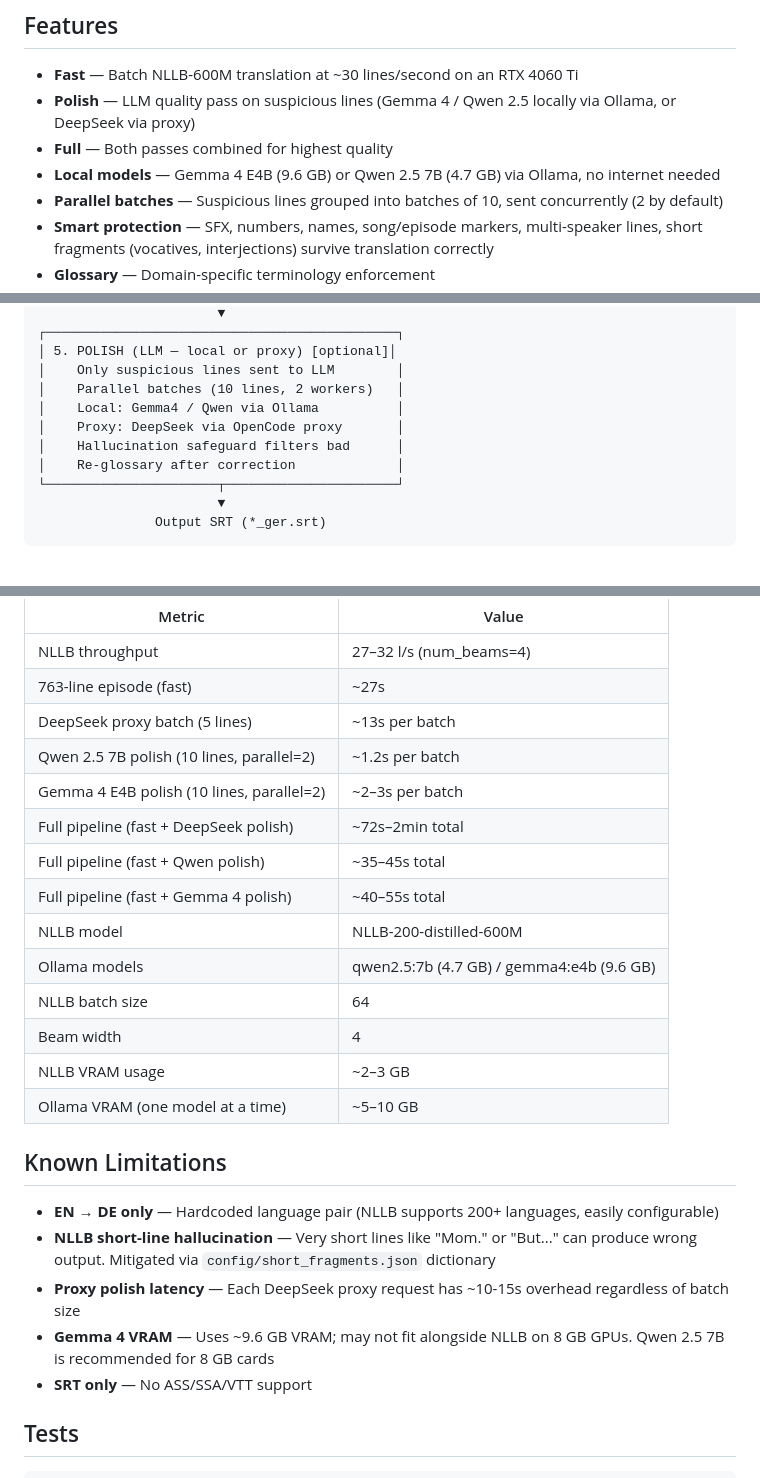
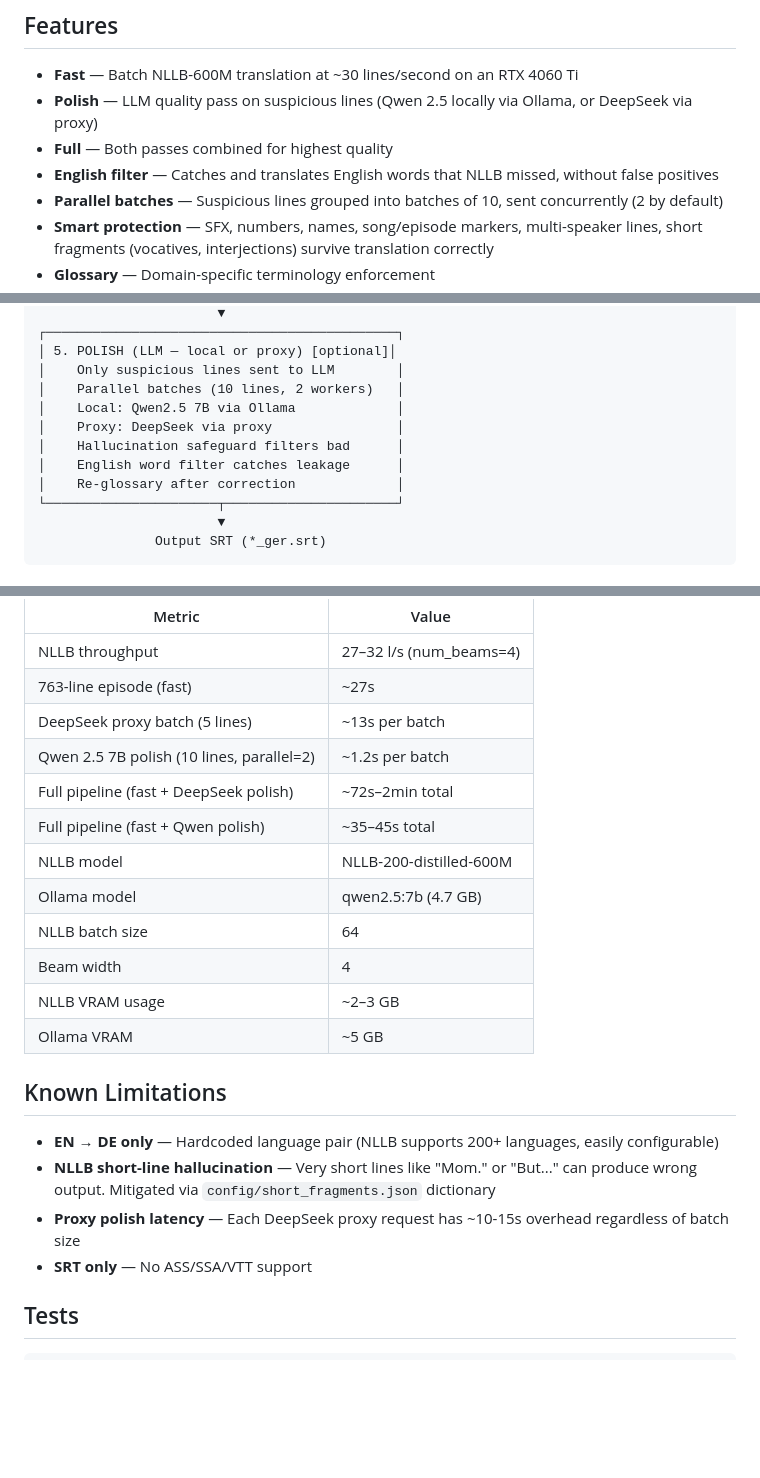
Before and after one commit to realstyla23/Pursuit-of-Subs, a Markdown page: README.md, 3 parts joined by grey strips. Rendered like a GitHub page; blank space fills up the shorter version.

Commit message:
Update README: Gemma 4 removed (thinking bug), add English filter, update perf table

```diff
--- a/README.md
+++ b/README.md
@@ -5,9 +5,9 @@ GPU-accelerated batch subtitle translation (EN → DE) using Facebook's NLLB-600
 ## Features
 
 - **Fast** — Batch NLLB-600M translation at ~30 lines/second on an RTX 4060 Ti
-- **Polish** — LLM quality pass on suspicious lines (Gemma 4 / Qwen 2.5 locally via Ollama, or DeepSeek via proxy)
+- **Polish** — LLM quality pass on suspicious lines (Qwen 2.5 locally via Ollama, or DeepSeek via proxy)
 - **Full** — Both passes combined for highest quality
-- **Local models** — Gemma 4 E4B (9.6 GB) or Qwen 2.5 7B (4.7 GB) via Ollama, no internet needed
+- **English filter** — Catches and translates English words that NLLB missed, without false positives
 - **Parallel batches** — Suspicious lines grouped into batches of 10, sent concurrently (2 by default)
 - **Smart protection** — SFX, numbers, names, song/episode markers, multi-speaker lines, short fragments (vocatives, interjections) survive translation correctly
 - **Glossary** — Domain-specific terminology enforcement
@@ -221,9 +221,10 @@ Source SRT (*.srt)
 │ 5. POLISH (LLM — local or proxy) [optional]│
 │    Only suspicious lines sent to LLM        │
 │    Parallel batches (10 lines, 2 workers)   │
-│    Local: Gemma4 / Qwen via Ollama          │
-│    Proxy: DeepSeek via OpenCode proxy       │
+│    Local: Qwen2.5 7B via Ollama             │
+│    Proxy: DeepSeek via proxy                │
 │    Hallucination safeguard filters bad      │
+│    English word filter catches leakage      │
 │    Re-glossary after correction             │
 └──────────────────────┬──────────────────────┘
                        ▼
@@ -323,23 +324,20 @@ Measured on RTX 4060 Ti 16GB (CUDA 12.4), Ryzen 7 5800X, 16GB RAM:
 | 763-line episode (fast) | ~27s |
 | DeepSeek proxy batch (5 lines) | ~13s per batch |
 | Qwen 2.5 7B polish (10 lines, parallel=2) | ~1.2s per batch |
-| Gemma 4 E4B polish (10 lines, parallel=2) | ~2–3s per batch |
 | Full pipeline (fast + DeepSeek polish) | ~72s–2min total |
 | Full pipeline (fast + Qwen polish) | ~35–45s total |
-| Full pipeline (fast + Gemma 4 polish) | ~40–55s total |
 | NLLB model | NLLB-200-distilled-600M |
-| Ollama models | qwen2.5:7b (4.7 GB) / gemma4:e4b (9.6 GB) |
+| Ollama model | qwen2.5:7b (4.7 GB) |
 | NLLB batch size | 64 |
 | Beam width | 4 |
 | NLLB VRAM usage | ~2–3 GB |
-| Ollama VRAM (one model at a time) | ~5–10 GB |
+| Ollama VRAM | ~5 GB |
 
 ## Known Limitations
 
 - **EN → DE only** — Hardcoded language pair (NLLB supports 200+ languages, easily configurable)
 - **NLLB short-line hallucination** — Very short lines like "Mom." or "But..." can produce wrong output. Mitigated via `config/short_fragments.json` dictionary
 - **Proxy polish latency** — Each DeepSeek proxy request has ~10-15s overhead regardless of batch size
-- **Gemma 4 VRAM** — Uses ~9.6 GB VRAM; may not fit alongside NLLB on 8 GB GPUs. Qwen 2.5 7B is recommended for 8 GB cards
 - **SRT only** — No ASS/SSA/VTT support
 
 ## Tests
```
